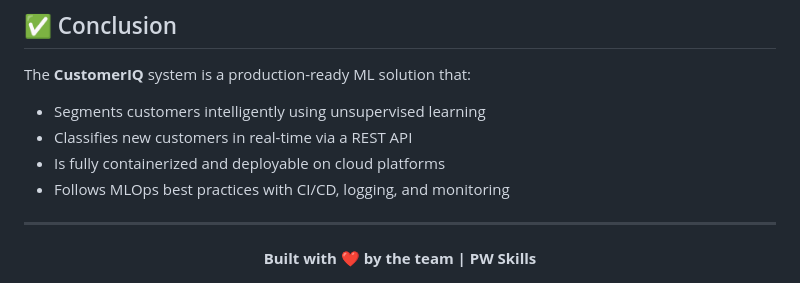
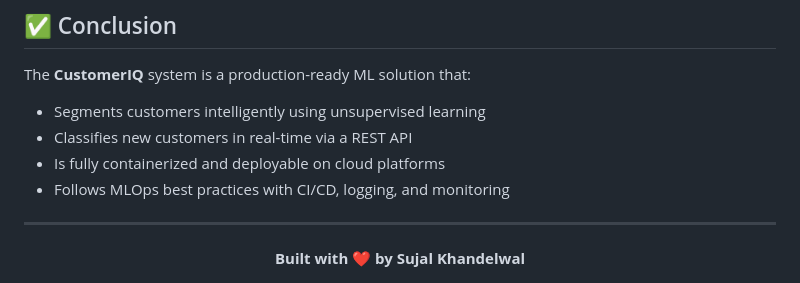
Before and after one commit to sujalkhandelwal19-ds/CustomerIQ, a Markdown page: README.md, the part around the change. Rendered like a GitHub page.

Commit message:
Update footer - replace PW Skills with Sujal Khandelwal

```diff
--- a/README.md
+++ b/README.md
@@ -353,5 +353,5 @@ The **CustomerIQ** system is a production-ready ML solution that:
 ---
 
 <div align="center">
-  <b>Built with ❤️ by the team | PW Skills</b>
+  <b>Built with ❤️ by Sujal Khandelwal</b>
 </div>
```
